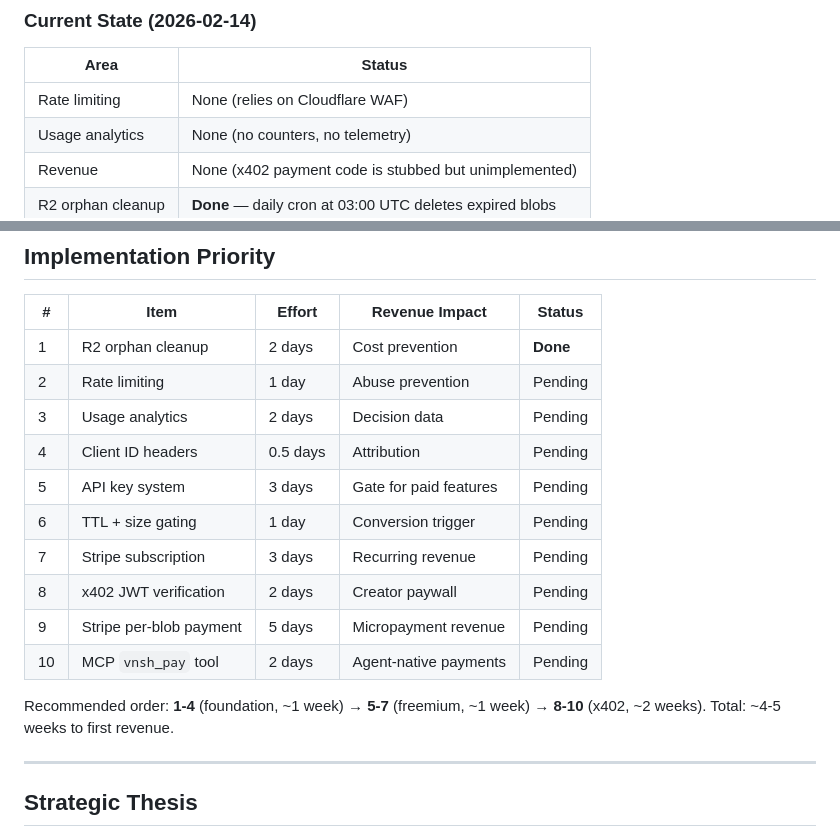
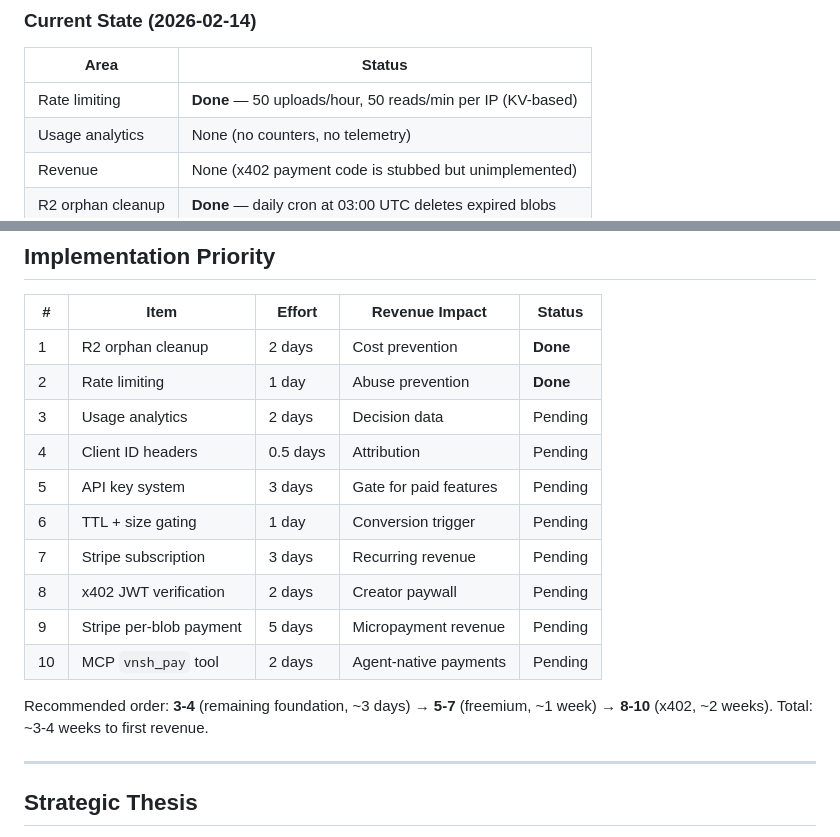
Before and after one commit to raullenchai/vnsh, a Markdown page: docs/scaling-revenue.md, 2 parts joined by grey strips. GitHub-like rendering.

```diff
--- a/docs/scaling-revenue.md
+++ b/docs/scaling-revenue.md
@@ -10,7 +10,7 @@ The core challenge: file-sharing services that scale without revenue cannot sust
 
 | Area | Status |
 |------|--------|
-| Rate limiting | None (relies on Cloudflare WAF) |
+| Rate limiting | **Done** — 50 uploads/hour, 50 reads/min per IP (KV-based) |
 | Usage analytics | None (no counters, no telemetry) |
 | Revenue | None (x402 payment code is stubbed but unimplemented) |
 | R2 orphan cleanup | **Done** — daily cron at 03:00 UTC deletes expired blobs |
@@ -246,7 +246,7 @@ The ephemeral nature (24h default TTL) and free R2 egress make vnsh dramatically
 | # | Item | Effort | Revenue Impact | Status |
 |---|------|--------|---------------|--------|
 | 1 | R2 orphan cleanup | 2 days | Cost prevention | **Done** |
-| 2 | Rate limiting | 1 day | Abuse prevention | Pending |
+| 2 | Rate limiting | 1 day | Abuse prevention | **Done** |
 | 3 | Usage analytics | 2 days | Decision data | Pending |
 | 4 | Client ID headers | 0.5 days | Attribution | Pending |
 | 5 | API key system | 3 days | Gate for paid features | Pending |
@@ -256,7 +256,7 @@ The ephemeral nature (24h default TTL) and free R2 egress make vnsh dramatically
 | 9 | Stripe per-blob payment | 5 days | Micropayment revenue | Pending |
 | 10 | MCP `vnsh_pay` tool | 2 days | Agent-native payments | Pending |
 
-Recommended order: **1-4** (foundation, ~1 week) → **5-7** (freemium, ~1 week) → **8-10** (x402, ~2 weeks). Total: ~4-5 weeks to first revenue.
+Recommended order: **3-4** (remaining foundation, ~3 days) → **5-7** (freemium, ~1 week) → **8-10** (x402, ~2 weeks). Total: ~3-4 weeks to first revenue.
 
 ---
 
```
Also changed, not shown: CHANGELOG.md (+9 -0 lines).
